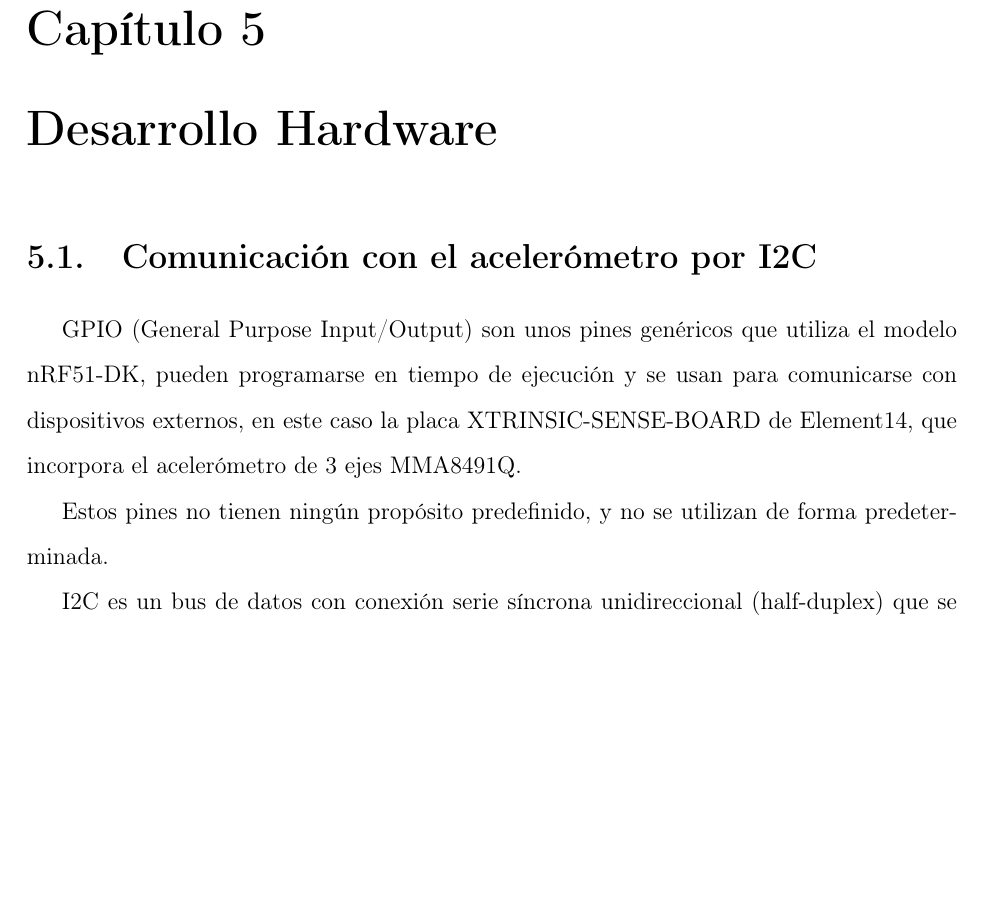
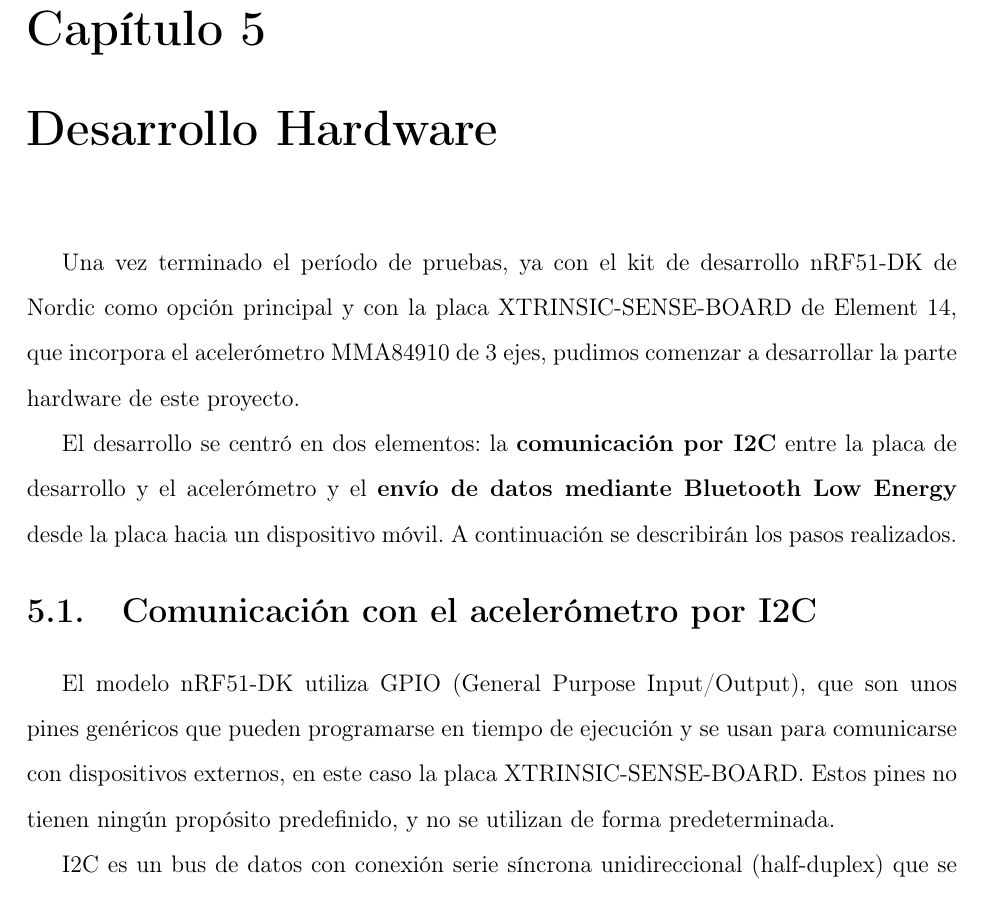
Before and after one commit to agufal/Memoria_TFG, a LaTeX document (principal.tex, which reads chapter5.tex): part of page 44 of 59, cut so that both start at the same text, the shorter picture padded with empty space. Compiled offline with pdfLaTeX.

Commit message:
Añadida introducción al capítulo 5

```diff
--- a/chapter5.tex
+++ b/chapter5.tex
@@ -3,12 +3,14 @@
 \chapter{Desarrollo Hardware}
 \label{makereference5}
 
+Una vez terminado el período de pruebas, ya con el kit de desarrollo nRF51-DK de Nordic como opción principal y con la placa XTRINSIC-SENSE-BOARD de Element 14, que incorpora el acelerómetro MMA84910 de 3 ejes, pudimos comenzar a desarrollar la parte hardware de este proyecto.
+
+El desarrollo se centró en dos elementos: la \textbf{comunicación por I2C} entre la placa de desarrollo y el acelerómetro y el \textbf{envío de datos mediante Bluetooth Low Energy} desde la placa hacia un dispositivo móvil. A continuación se describirán los pasos realizados.
+
 \section{Comunicación con el acelerómetro por I2C}
 \label{makereference5.1}
 
-GPIO (General Purpose Input/Output) son unos pines genéricos que utiliza el modelo nRF51-DK, pueden programarse en tiempo de ejecución y se usan para comunicarse con dispositivos externos, en este caso la placa  XTRINSIC-SENSE-BOARD de Element14, que incorpora el acelerómetro de 3 ejes MMA8491Q.
-
-Estos pines no tienen ningún propósito predefinido, y no se utilizan de forma predeterminada.
+El modelo nRF51-DK utiliza GPIO (General Purpose Input/Output), que son unos pines genéricos que pueden programarse en tiempo de ejecución y se usan para comunicarse con dispositivos externos, en este caso la placa XTRINSIC-SENSE-BOARD. Estos pines no tienen ningún propósito predefinido, y no se utilizan de forma predeterminada. % Pregunta: I2C se programa en un GPIO?
 
 I2C es un bus de datos con conexión serie síncrona unidireccional (half-duplex) que se puede dar de 2 tipos:
 \begin{itemize}
```
